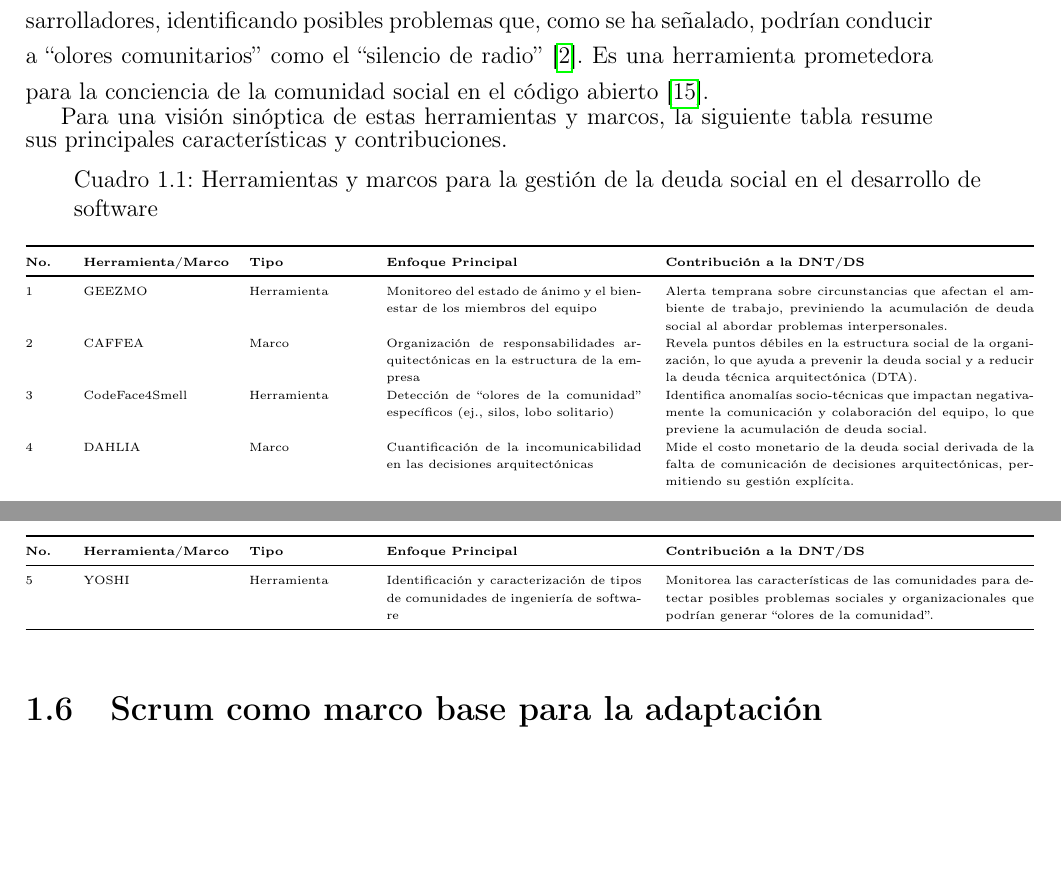
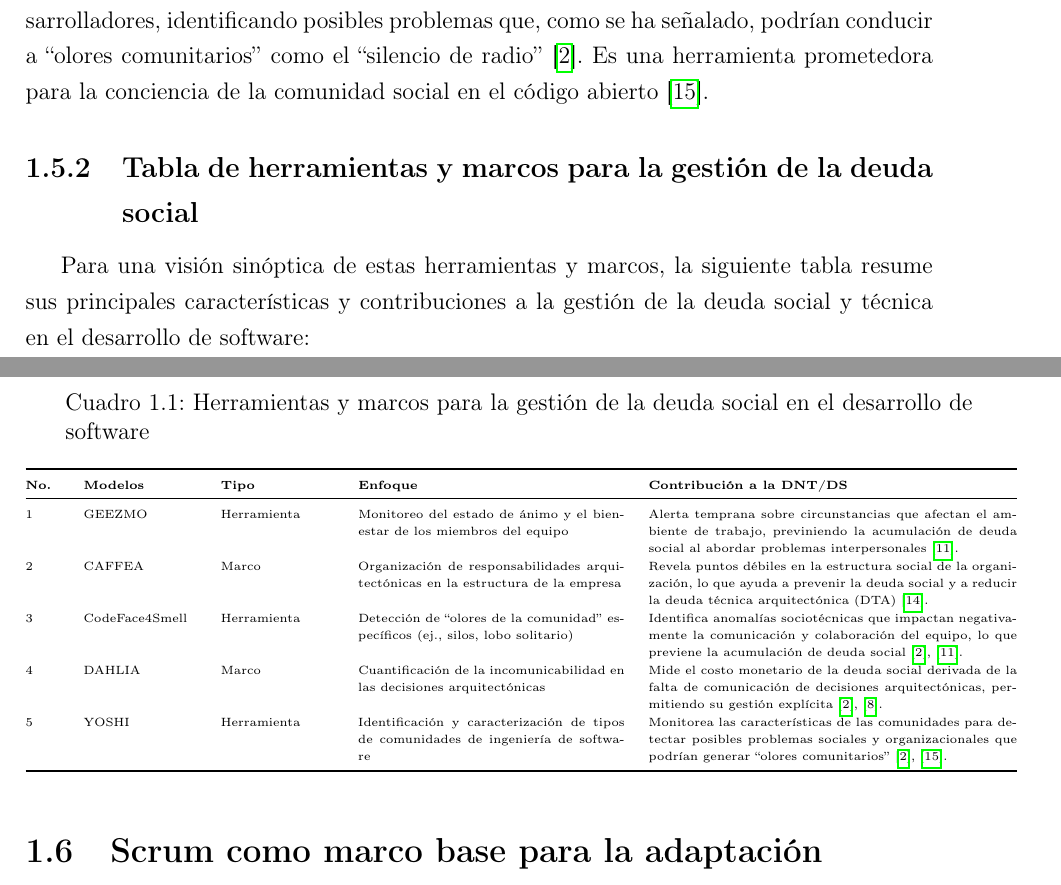
Before and after one commit to luisrom661/latexTesis, a LaTeX thesis (main.tex, which reads capitulos/capitulo1.tex): two parts of pages 23 and 24 of 34, joined at a grey line, cut so that both start at the same text, the shorter picture padded with empty space. Compiled offline with pdfLaTeX.

```diff
--- a/capitulos/capitulo1.tex
+++ b/capitulos/capitulo1.tex
@@ -123,27 +123,28 @@
 \subsubsection{YOSHI}
 Finalmente, la herramienta \textbf{YOSHI} se erige como un recurso para identificar y caracterizar los tipos de comunidades de ingeniería de software a partir de datos de repositorios de proyectos \cite{caballero2022communitysmells}, \cite{maelstromdat2014yoshi}. Su funcionalidad principal se basa en la medición de seis características decisivas: cohesión, formalidad, geo dispersión, longevidad, compromiso de las personas y la estructura de la red de desarrolladores \cite{caballero2022communitysmells}, \cite{maelstromdat2014yoshi}. Al comparar estas mediciones con umbrales empíricos, \textbf{YOSHI} puede determinar los niveles de cada característica y clasificar las comunidades en diferentes tipos, como Comunidades de Práctica (CoP) o Grupos de Trabajo (WG), entre otros \cite{caballero2022communitysmells}, \cite{maelstromdat2014yoshi}. Las organizaciones pueden aprovechar los resultados de \textbf{YOSHI} para monitorear las relaciones sociales y organizacionales de los desarrolladores, identificando posibles problemas que, como se ha señalado, podrían conducir a ``olores comunitarios’’ como el ``silencio de radio’’ \cite{caballero2022communitysmells}. Es una herramienta prometedora para la conciencia de la comunidad social en el código abierto \cite{maelstromdat2014yoshi}.
 
-Para una visión sinóptica de estas herramientas y marcos, la siguiente tabla resume sus principales características y contribuciones.
-% Tabla de herramientas y marcos para la gestión de la deuda social
+\subsection{Tabla de herramientas y marcos para la gestión de la deuda social}
+Para una visión sinóptica de estas herramientas y marcos, la siguiente tabla resume sus principales características y contribuciones a la gestión de la deuda social y técnica en el desarrollo de software:
+
 \tiny
-\begin{longtable}{@{}p{0.6cm} p{2.5cm} p{2cm} p{4.5cm} p{6.5cm}@{}}
+\begin{longtable}{@{}p{0.6cm} p{2cm} p{2cm} p{4.7cm} p{6.5cm}@{}}
 \caption{Herramientas y marcos para la gestión de la deuda social en el desarrollo de software}
 
 \\ \toprule
-\textbf{No.} & \textbf{Herramienta/Marco} & \textbf{Tipo} & \textbf{Enfoque Principal} & \textbf{Contribución a la DNT/DS} \\
+\textbf{No.} & \textbf{Modelos} & \textbf{Tipo} & \textbf{Enfoque} & \textbf{Contribución a la DNT/DS} \\
 \midrule
 \endfirsthead
 
 \toprule
-\textbf{No.} & \textbf{Herramienta/Marco} & \textbf{Tipo} & \textbf{Enfoque Principal} & \textbf{Contribución a la DNT/DS} \\
+\textbf{No.} & \textbf{Modelos} & \textbf{Tipo} & \textbf{Enfoque} & \textbf{Contribución a la DNT/DS} \\
 \midrule
 \endhead
 
-1 & GEEZMO & Herramienta & Monitoreo del estado de ánimo y el bienestar de los miembros del equipo & Alerta temprana sobre circunstancias que afectan el ambiente de trabajo, previniendo la acumulación de deuda social al abordar problemas interpersonales. \\
-2 & CAFFEA & Marco & Organización de responsabilidades arquitectónicas en la estructura de la empresa & Revela puntos débiles en la estructura social de la organización, lo que ayuda a prevenir la deuda social y a reducir la deuda técnica arquitectónica (DTA). \\
-3 & CodeFace4Smell & Herramienta & Detección de ``olores de la comunidad'' específicos (ej., silos, lobo solitario) & Identifica anomalías socio-técnicas que impactan negativamente la comunicación y colaboración del equipo, lo que previene la acumulación de deuda social. \\
-4 & DAHLIA & Marco & Cuantificación de la incomunicabilidad en las decisiones arquitectónicas & Mide el costo monetario de la deuda social derivada de la falta de comunicación de decisiones arquitectónicas, permitiendo su gestión explícita. \\
-5 & YOSHI & Herramienta & Identificación y caracterización de tipos de comunidades de ingeniería de software & Monitorea las características de las comunidades para detectar posibles problemas sociales y organizacionales que podrían generar ``olores de la comunidad''. \\
+1 & GEEZMO & Herramienta & Monitoreo del estado de ánimo y el bienestar de los miembros del equipo & Alerta temprana sobre circunstancias que afectan el ambiente de trabajo, previniendo la acumulación de deuda social al abordar problemas interpersonales \cite{saeeda2024nontechnicaldebt}. \\
+2 & CAFFEA & Marco & Organización de responsabilidades arquitectónicas en la estructura de la empresa & Revela puntos débiles en la estructura social de la organización, lo que ayuda a prevenir la deuda social y a reducir la deuda técnica arquitectónica (DTA) \cite{martini2017caffea}. \\
+3 & CodeFace4Smell & Herramienta & Detección de ``olores de la comunidad'' específicos (ej., silos, lobo solitario) & Identifica anomalías sociotécnicas que impactan negativamente la comunicación y colaboración del equipo, lo que previene la acumulación de deuda social \cite{caballero2022communitysmells}, \cite{saeeda2024nontechnicaldebt}. \\
+4 & DAHLIA & Marco & Cuantificación de la incomunicabilidad en las decisiones arquitectónicas & Mide el costo monetario de la deuda social derivada de la falta de comunicación de decisiones arquitectónicas, permitiendo su gestión explícita \cite{caballero2022communitysmells}, \cite{tamburri2019software}. \\
+5 & YOSHI & Herramienta & Identificación y caracterización de tipos de comunidades de ingeniería de software & Monitorea las características de las comunidades para detectar posibles problemas sociales y organizacionales que podrían generar ``olores comunitarios'' \cite{caballero2022communitysmells}, \cite{maelstromdat2014yoshi}. \\
 
 \bottomrule
 \end{longtable}
```
Also changed, not shown: main.tex (+3 -0 lines), main.pdf, references.bib (line endings or trailing spaces), 1 other file.
